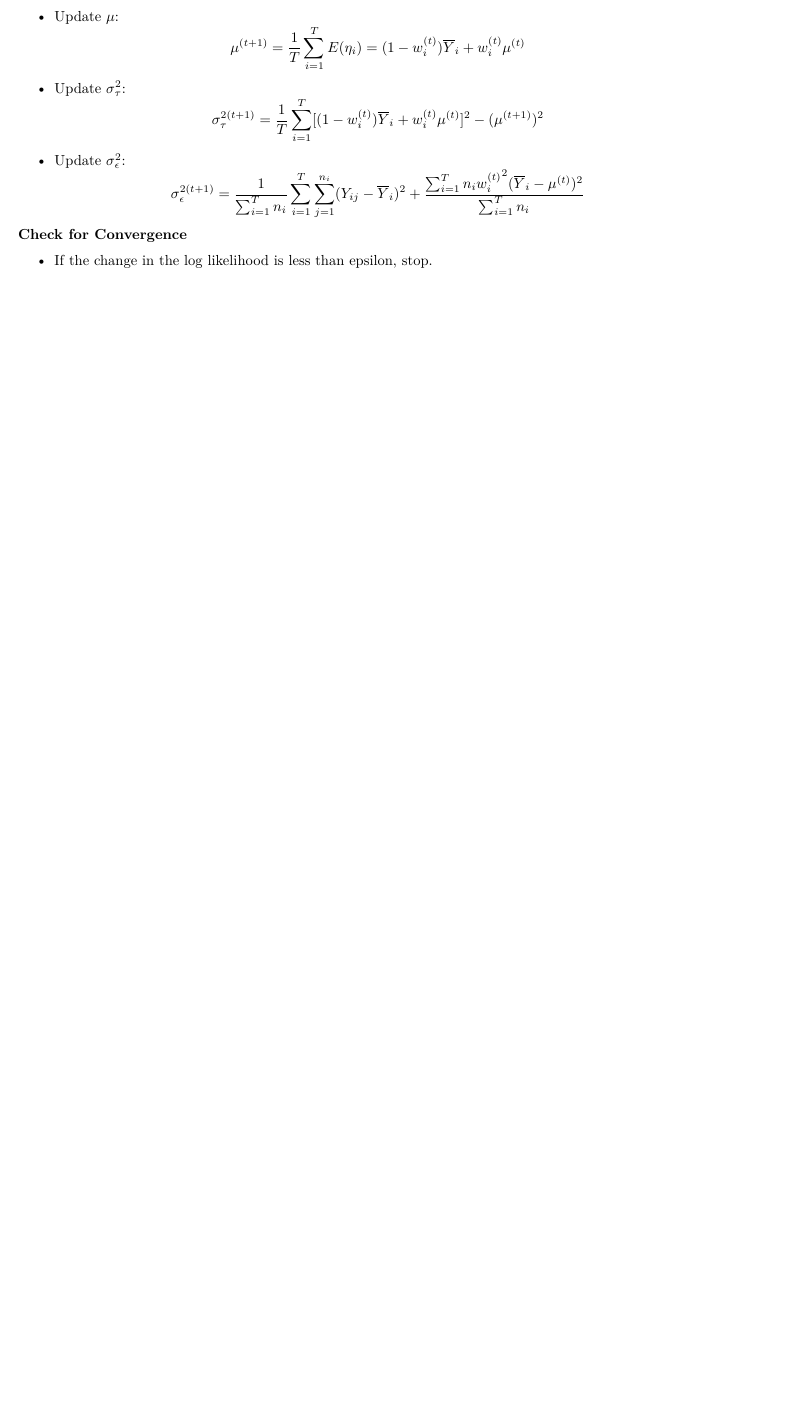
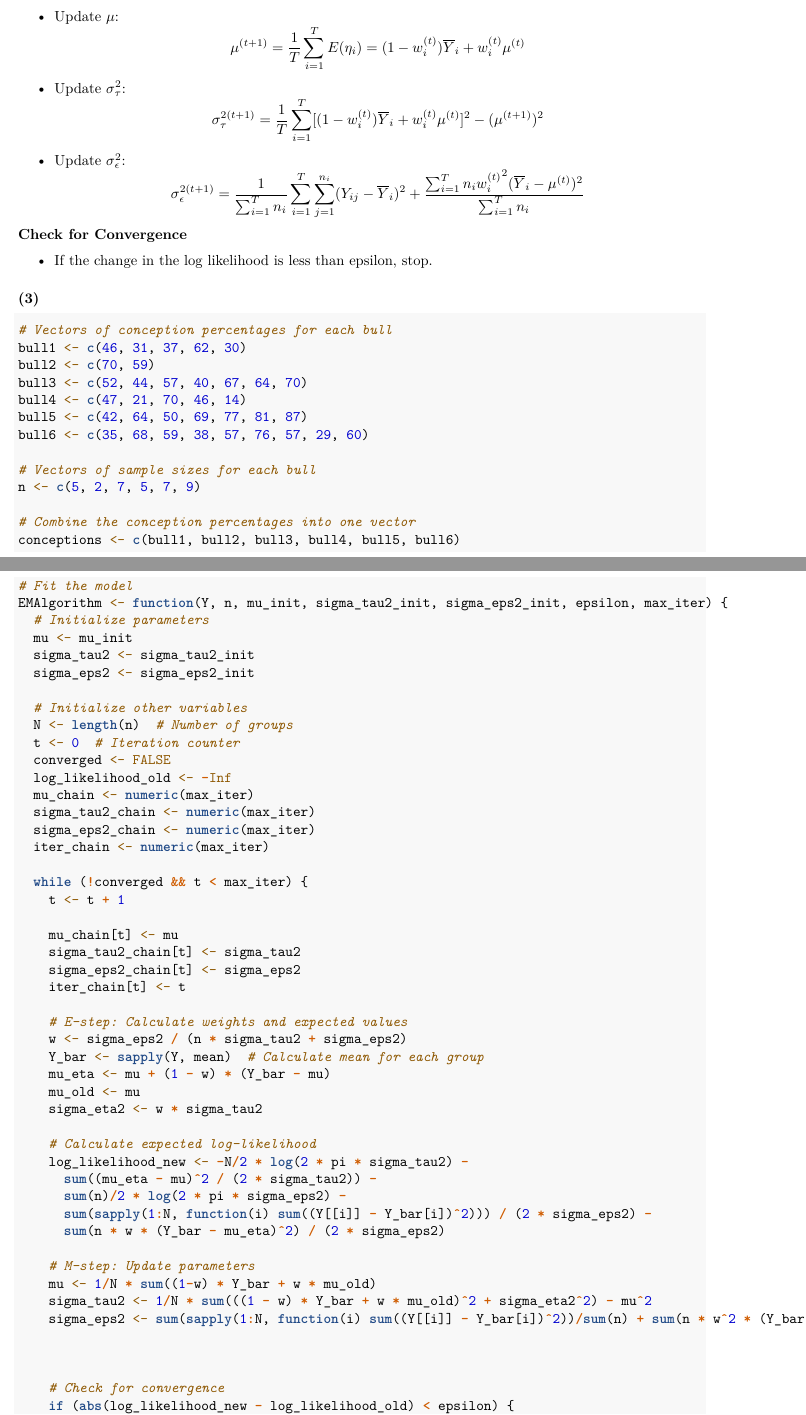
Before and after one commit to zhenhua-wang/stat9250, an R Markdown document (hw3/hw3.rmd): part of page 2 of 2 before the commit and two parts of pages 2 and 3 of 13 after it, the two joined at a grey line, cut so that both start at the same text, the shorter picture padded with empty space. Rendered offline with R 4.5, knitr and Pandoc, then LaTeX, with nearby package versions.

Commit message:
Update hw3.rmd

````diff
--- a/hw3/hw3.rmd
+++ b/hw3/hw3.rmd
@@ -63,3 +63,71 @@ While not converged and t < max_iter.
 **Check for Convergence **
 
 - If the change in the log likelihood is less than epsilon, stop.
+
+### (3)
+```{r}
+# Vectors of conception percentages for each bull
+bull1 <- c(46, 31, 37, 62, 30)
+bull2 <- c(70, 59)
+bull3 <- c(52, 44, 57, 40, 67, 64, 70)
+bull4 <- c(47, 21, 70, 46, 14)
+bull5 <- c(42, 64, 50, 69, 77, 81, 87)
+bull6 <- c(35, 68, 59, 38, 57, 76, 57, 29, 60)
+
+# Vectors of sample sizes for each bull
+n <- c(5, 2, 7, 5, 7, 9)
+
+# Combine the conception percentages into one vector
+conceptions <- c(bull1, bull2, bull3, bull4, bull5, bull6)
+
+```
+
+```{r}
+# Fit the model
+EMAlgorithm <- function(Y, n, mu_init, sigma_tau2_init, sigma_eps2_init, epsilon, max_iter) {
+  # Initialize parameters
+  mu <- mu_init
+  sigma_tau2 <- sigma_tau2_init
+  sigma_eps2 <- sigma_eps2_init
+
+  # Initialize other variables
+  N <- length(n)  # Number of groups
+  t <- 0  # Iteration counter
+  converged <- FALSE
+  log_likelihood_old <- -Inf
+  mu_chain <- numeric(max_iter)
+  sigma_tau2_chain <- numeric(max_iter)
+  sigma_eps2_chain <- numeric(max_iter)
+  iter_chain <- numeric(max_iter)
+
+  while (!converged && t < max_iter) {
+    t <- t + 1
+
+    mu_chain[t] <- mu
+    sigma_tau2_chain[t] <- sigma_tau2
+    sigma_eps2_chain[t] <- sigma_eps2
+    iter_chain[t] <- t
+
+    # E-step: Calculate weights and expected values
+    w <- sigma_eps2 / (n * sigma_tau2 + sigma_eps2)
+    Y_bar <- sapply(Y, mean)  # Calculate mean for each group
+    mu_eta <- mu + (1 - w) * (Y_bar - mu)
+    mu_old <- mu
+    sigma_eta2 <- w * sigma_tau2
+
+    # Calculate expected log-likelihood
+    log_likelihood_new <- -N/2 * log(2 * pi * sigma_tau2) -
+      sum((mu_eta - mu)^2 / (2 * sigma_tau2)) -
+      sum(n)/2 * log(2 * pi * sigma_eps2) -
+      sum(sapply(1:N, function(i) sum((Y[[i]] - Y_bar[i])^2))) / (2 * sigma_eps2) -
+      sum(n * w * (Y_bar - mu_eta)^2) / (2 * sigma_eps2)
+
+    # M-step: Update parameters
+    mu <- 1/N * sum((1-w) * Y_bar + w * mu_old)
+    sigma_tau2 <- 1/N * sum(((1 - w) * Y_bar + w * mu_old)^2 + sigma_eta2^2) - mu^2
+    sigma_eps2 <- sum(sapply(1:N, function(i) sum((Y[[i]] - Y_bar[i])^2))/sum(n) + sum(n * w^2 * (Y_bar - mu_old)^2)) / sum(n)
+
+
+
+    # Check for convergence
+    if (abs(log_likelihood_new - log_likelihood_old) < epsilon) {
````
Also changed, not shown: hw3/hw3.rmd (62 more changed lines).
